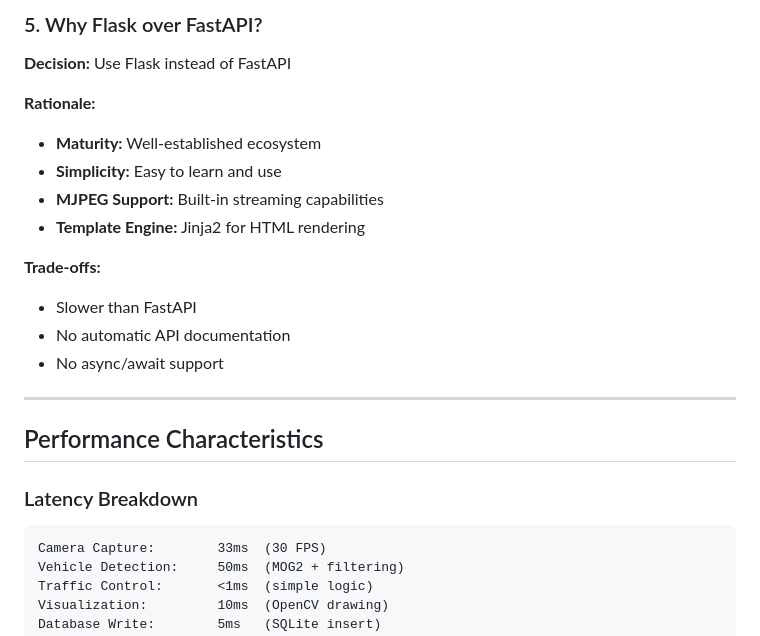
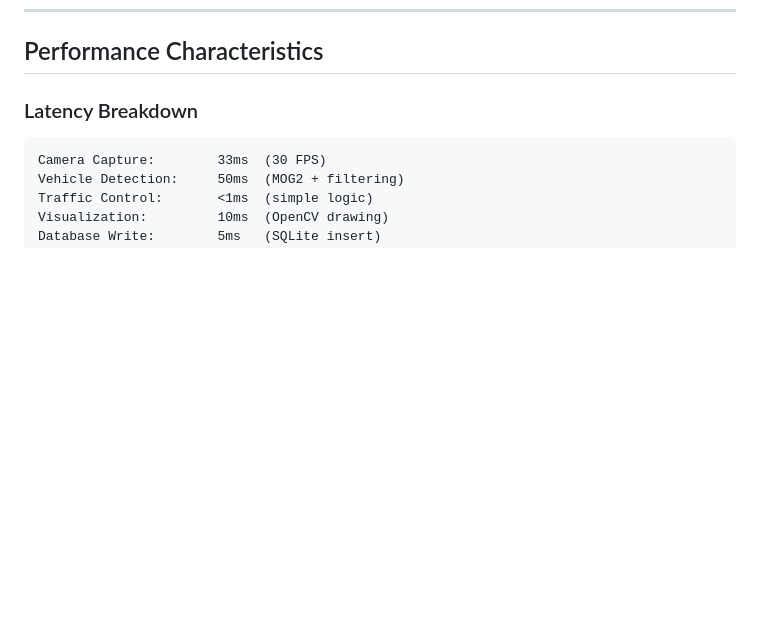
Before and after one commit to divya-d510/Adaptive-Traffic-Management-System, a Markdown page: ARCHITECTURE.md, the part around the change printed below. Rendered like a GitHub page; blank space fills up the shorter version.

```diff
--- a/ARCHITECTURE.md
+++ b/ARCHITECTURE.md
@@ -565,20 +503,3 @@ Browser → Flask → Controller → Browser
-### 5. Why Flask over FastAPI?
-
-**Decision:** Use Flask instead of FastAPI
-
-**Rationale:**
-- **Maturity:** Well-established ecosystem
-- **Simplicity:** Easy to learn and use
-- **MJPEG Support:** Built-in streaming capabilities
-- **Template Engine:** Jinja2 for HTML rendering
-
-**Trade-offs:**
-- Slower than FastAPI
-- No automatic API documentation
-- No async/await support
-
----
-
 ## Performance Characteristics
 
 ### Latency Breakdown
```
Also changed, not shown: other parts of ARCHITECTURE.md (+0 -62 lines).
